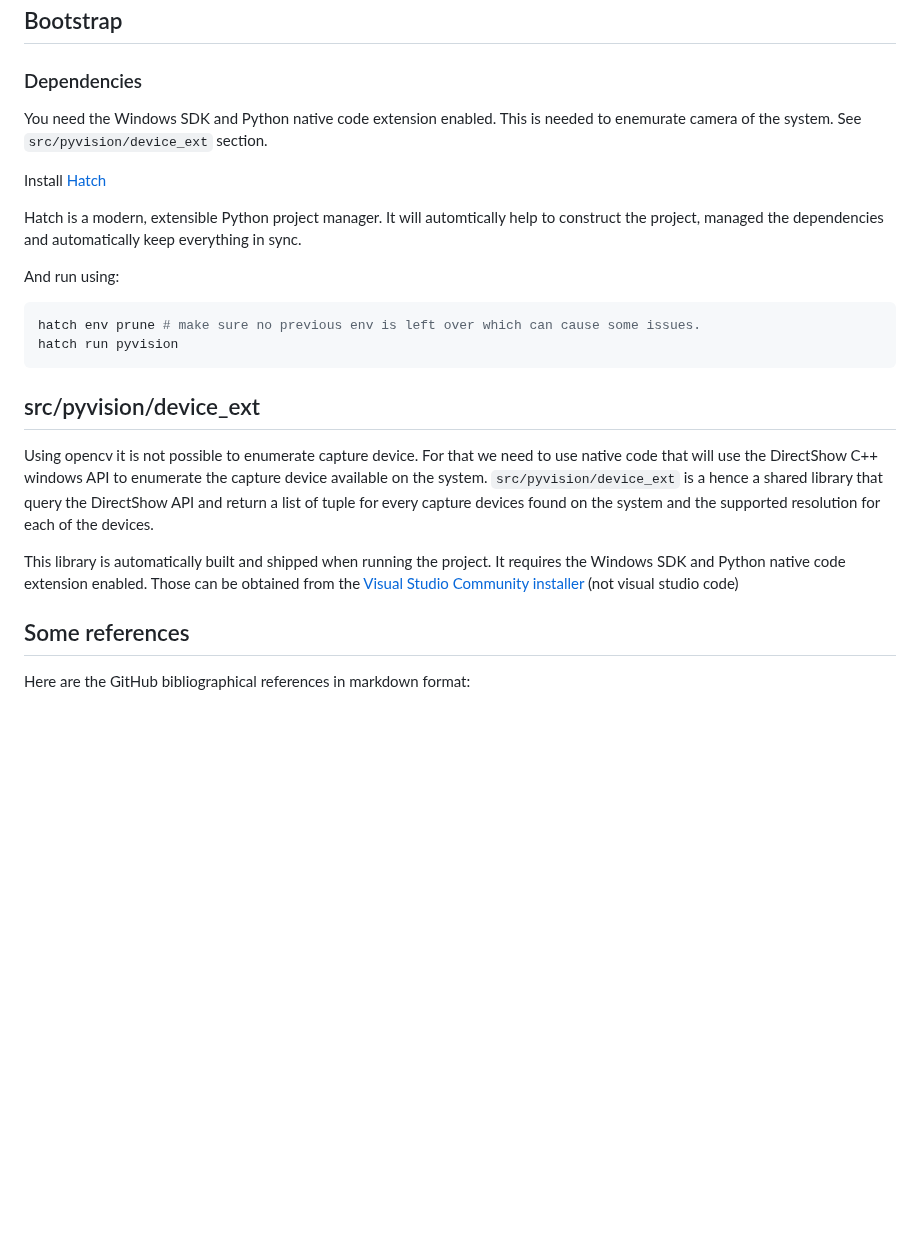
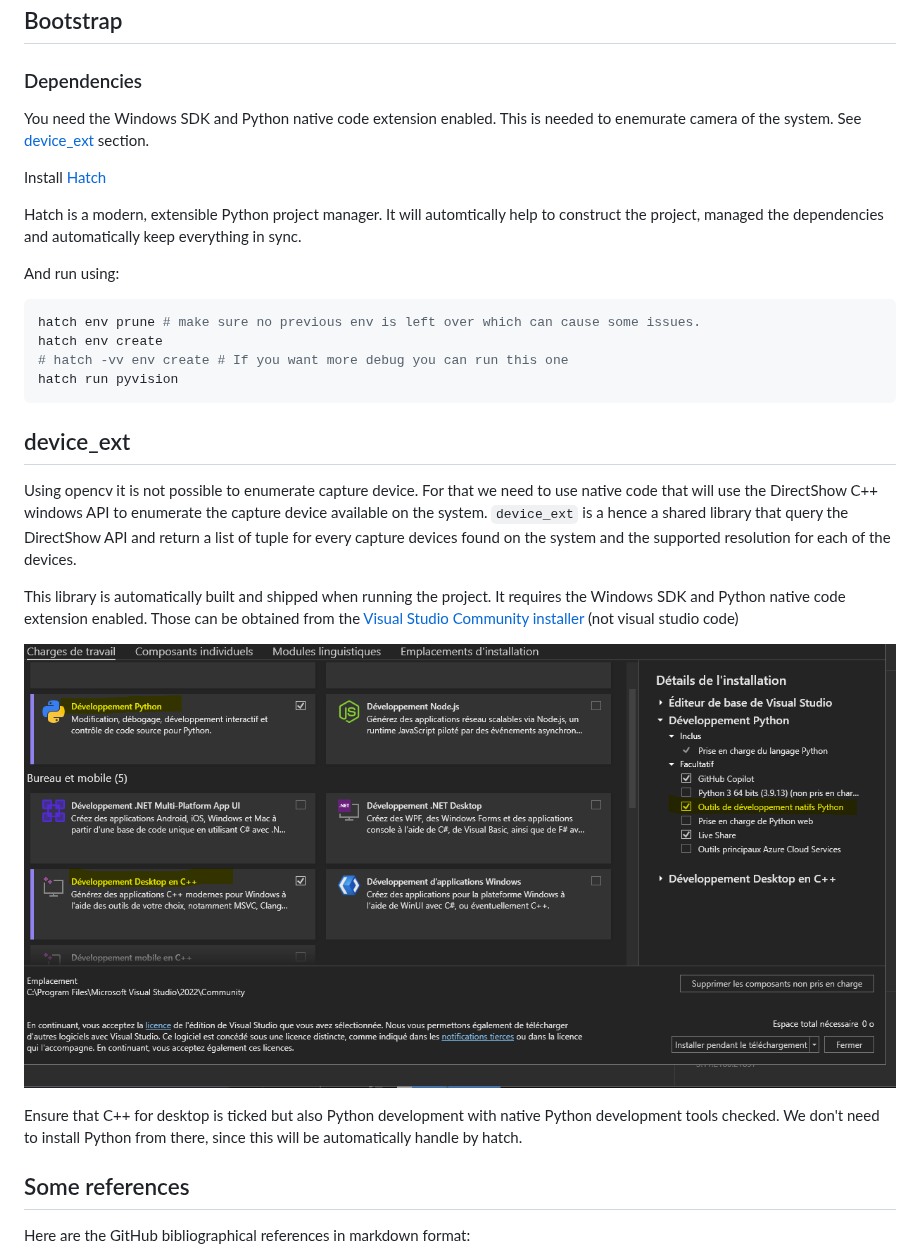
Before and after one commit to lion24/pyvision, a Markdown page: README.md, the part around the change. Rendered like a GitHub page; pictures changed too: data/images/vs-python.png (added); blank space fills up the shorter version.

Commit message:
docs: clarify some installation points
Just to be sure everything is clear. I think we can automate further the
SDK installation, but don't really want to spend time on this.

Signed-off-by: Lionel H <lionel.hubaut@dekimo.com>

````diff
--- a/README.md
+++ b/README.md
@@ -7,7 +7,7 @@
 ### Dependencies
 
 You need the Windows SDK and Python native code extension enabled. This is needed to enemurate camera of the system.
-See `src/pyvision/device_ext` section.
+See [device_ext](#device_ext) section.
 
 Install [Hatch](https://hatch.pypa.io/latest/install/#windows)
 
@@ -17,21 +17,28 @@ project, managed the dependencies and automatically keep everything in sync.
 And run using:
 ```sh
 hatch env prune # make sure no previous env is left over which can cause some issues.
+hatch env create
+# hatch -vv env create # If you want more debug you can run this one
 hatch run pyvision
 ```
 
-## src/pyvision/device_ext
+## device_ext
 
 Using opencv it is not possible to enumerate capture device.
 For that we need to use native code that will use the DirectShow C++ windows API
 to enumerate the capture device available on the system.
-`src/pyvision/device_ext` is a hence a shared library that query the DirectShow API and return
+`device_ext` is a hence a shared library that query the DirectShow API and return
 a list of tuple for every capture devices found on the system and the supported resolution
 for each of the devices.
 
 This library is automatically built and shipped when running the project.
 It requires the Windows SDK and Python native code extension enabled.
 Those can be obtained from the [Visual Studio Community installer](https://visualstudio.microsoft.com/vs/community/) (not visual studio code)
+
+![alt text](./data/images/vs-python.png)
+
+Ensure that C++ for desktop is ticked but also Python development with native Python development tools checked.
+We don't need to install Python from there, since this will be automatically handle by hatch.
 
 ## Some references
 
````
